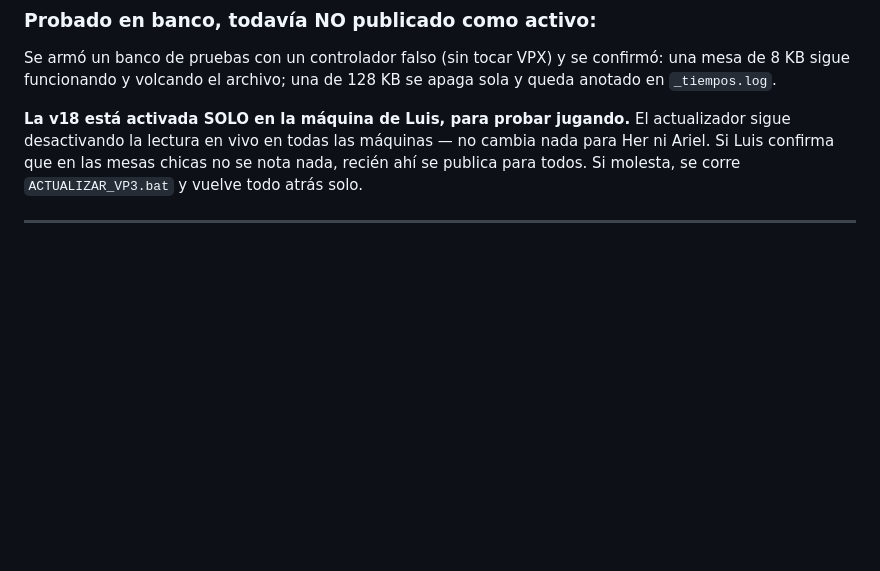
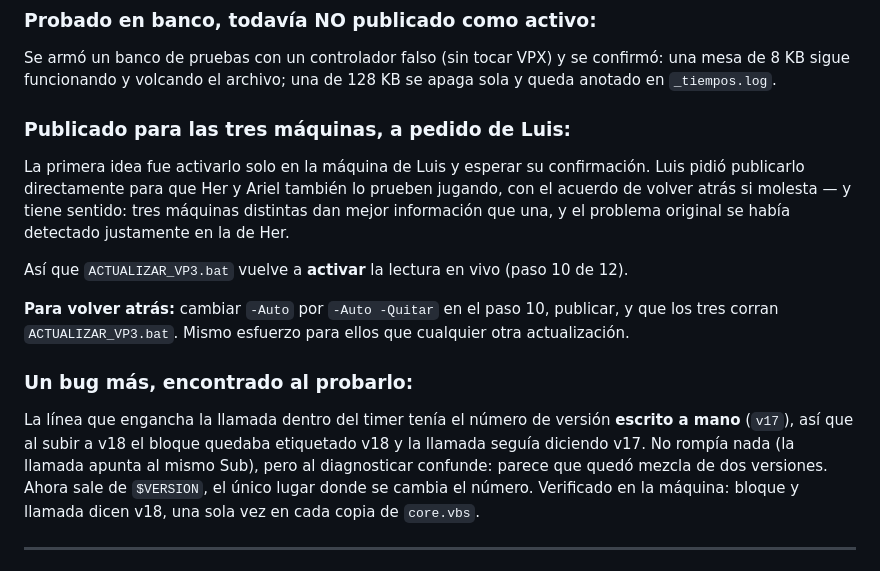
Before and after one commit to lanarito/VP3, a Markdown page: CAMBIOS_RECIENTES.md, the part around the change. Drawn GitHub-style; blank space fills up the shorter version.

Commit message:
Documenta la reactivacion de la lectura en vivo y el bug de la version
Co-Authored-By: Claude Opus 5 <noreply@anthropic.com>

```diff
--- a/CAMBIOS_RECIENTES.md
+++ b/CAMBIOS_RECIENTES.md
@@ -404,7 +404,15 @@ En una mesa de más de 32 KB, la lectura en vivo **se apaga sola** apenas arranc
 ### Probado en banco, todavía NO publicado como activo:
 Se armó un banco de pruebas con un controlador falso (sin tocar VPX) y se confirmó: una mesa de 8 KB sigue funcionando y volcando el archivo; una de 128 KB se apaga sola y queda anotado en `_tiempos.log`.
 
-**La v18 está activada SOLO en la máquina de Luis, para probar jugando.** El actualizador sigue desactivando la lectura en vivo en todas las máquinas — no cambia nada para Her ni Ariel. Si Luis confirma que en las mesas chicas no se nota nada, recién ahí se publica para todos. Si molesta, se corre `ACTUALIZAR_VP3.bat` y vuelve todo atrás solo.
+### Publicado para las tres máquinas, a pedido de Luis:
+La primera idea fue activarlo solo en la máquina de Luis y esperar su confirmación. Luis pidió publicarlo directamente para que Her y Ariel también lo prueben jugando, con el acuerdo de volver atrás si molesta — y tiene sentido: tres máquinas distintas dan mejor información que una, y el problema original se había detectado justamente en la de Her.
+
+Así que `ACTUALIZAR_VP3.bat` vuelve a **activar** la lectura en vivo (paso 10 de 12).
+
+**Para volver atrás:** cambiar `-Auto` por `-Auto -Quitar` en el paso 10, publicar, y que los tres corran `ACTUALIZAR_VP3.bat`. Mismo esfuerzo para ellos que cualquier otra actualización.
+
+### Un bug más, encontrado al probarlo:
+La línea que engancha la llamada dentro del timer tenía el número de versión **escrito a mano** (`v17`), así que al subir a v18 el bloque quedaba etiquetado v18 y la llamada seguía diciendo v17. No rompía nada (la llamada apunta al mismo Sub), pero al diagnosticar confunde: parece que quedó mezcla de dos versiones. Ahora sale de `$VERSION`, el único lugar donde se cambia el número. Verificado en la máquina: bloque y llamada dicen v18, una sola vez en cada copia de `core.vbs`.
 
 ---
 
```
